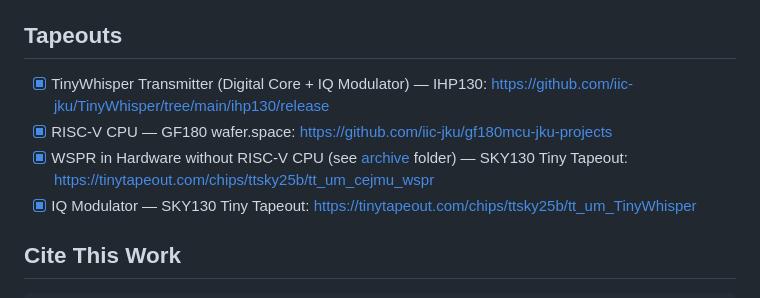
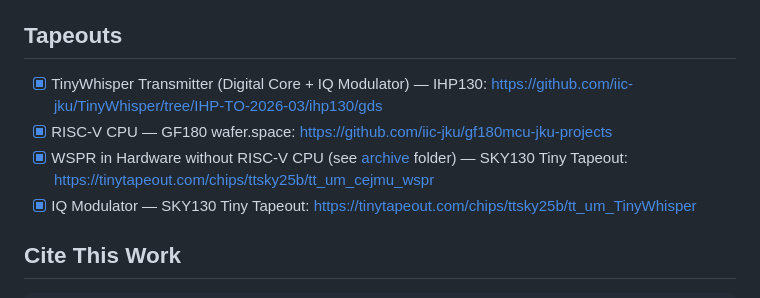
Before and after one commit to iic-jku/TinyWhisper, a Markdown page: README.md, the part around one of its changes. GitHub-like rendering.

```diff
--- a/README.md
+++ b/README.md
@@ -157,5 +157,5 @@ Building on this PCB, a compact, 3D-printable enclosure is planned that accommod
 
 ## Tapeouts
 
-- [x] TinyWhisper Transmitter (Digital Core + IQ Modulator) — IHP130: https://github.com/iic-jku/TinyWhisper/tree/main/ihp130/release
+- [x] TinyWhisper Transmitter (Digital Core + IQ Modulator) — IHP130: https://github.com/iic-jku/TinyWhisper/tree/IHP-TO-2026-03/ihp130/gds
 - [x] RISC-V CPU — GF180 wafer.space: https://github.com/iic-jku/gf180mcu-jku-projects
```
Also changed, not shown: other parts of README.md (+1 -1 lines).
